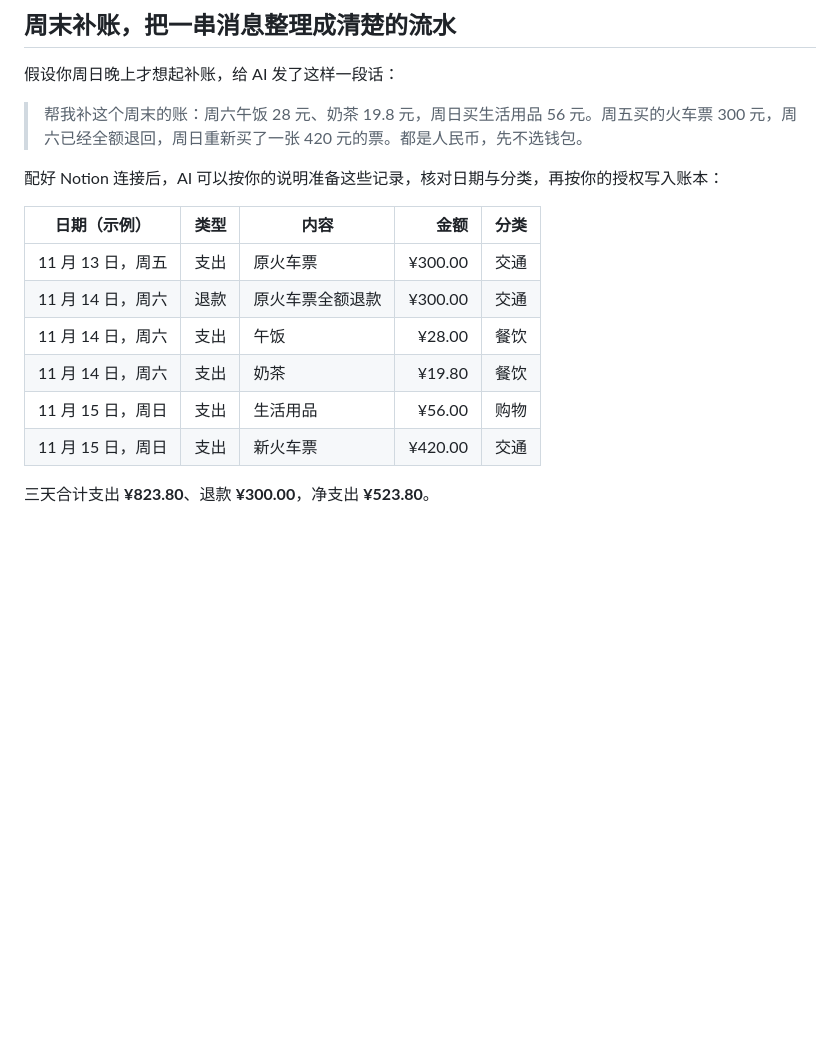
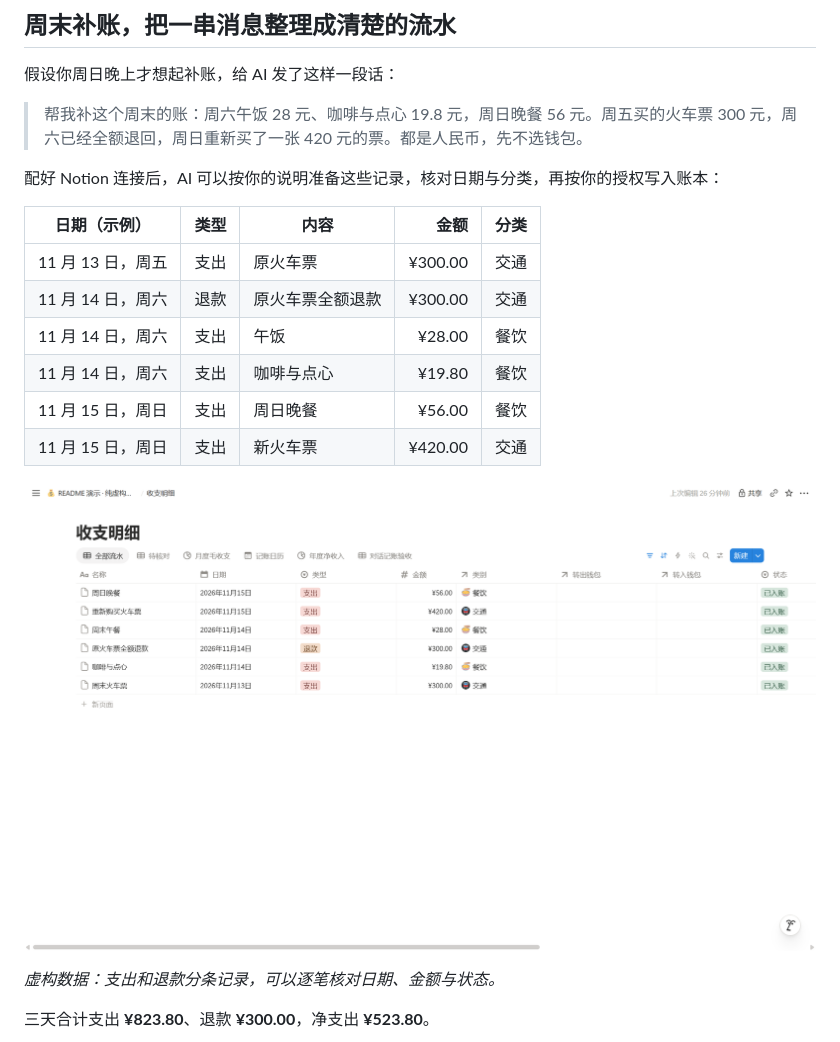
Before and after one commit to Quashy/notion-finance-ai, a Markdown page: README.md, the part around one of its changes. Drawn GitHub-style; pictures changed too: docs/images/demo-ledger.png (added); blank space fills up the shorter version.

```diff
--- a/README.md
+++ b/README.md
@@ -16,7 +16,7 @@
 
 假设你周日晚上才想起补账，给 AI 发了这样一段话：
 
-> 帮我补这个周末的账：周六午饭 28 元、奶茶 19.8 元，周日买生活用品 56 元。周五买的火车票 300 元，周六已经全额退回，周日重新买了一张 420 元的票。都是人民币，先不选钱包。
+> 帮我补这个周末的账：周六午饭 28 元、咖啡与点心 19.8 元，周日晚餐 56 元。周五买的火车票 300 元，周六已经全额退回，周日重新买了一张 420 元的票。都是人民币，先不选钱包。
 
 配好 Notion 连接后，AI 可以按你的说明准备这些记录，核对日期与分类，再按你的授权写入账本：
 
@@ -25,8 +25,12 @@
 | 11 月 13 日，周五 | 支出 | 原火车票 | ¥300.00 | 交通 |
 | 11 月 14 日，周六 | 退款 | 原火车票全额退款 | ¥300.00 | 交通 |
 | 11 月 14 日，周六 | 支出 | 午饭 | ¥28.00 | 餐饮 |
-| 11 月 14 日，周六 | 支出 | 奶茶 | ¥19.80 | 餐饮 |
-| 11 月 15 日，周日 | 支出 | 生活用品 | ¥56.00 | 购物 |
+| 11 月 14 日，周六 | 支出 | 咖啡与点心 | ¥19.80 | 餐饮 |
+| 11 月 15 日，周日 | 支出 | 周日晚餐 | ¥56.00 | 餐饮 |
 | 11 月 15 日，周日 | 支出 | 新火车票 | ¥420.00 | 交通 |
 
+![虚构数据：补账后的六笔收支明细](docs/images/demo-ledger.png)
+
+*虚构数据：支出和退款分条记录，可以逐笔核对日期、金额与状态。*
+
 三天合计支出 **¥823.80**、退款 **¥300.00**，净支出 **¥523.80**。
```
Also changed, not shown: other parts of README.md (+16 -4 lines), docs/images/demo-budget.png (added), docs/images/demo-month.png (added), docs/images/demo-net-chart.png (added), docs/images/demo-spending-chart.png (added).
